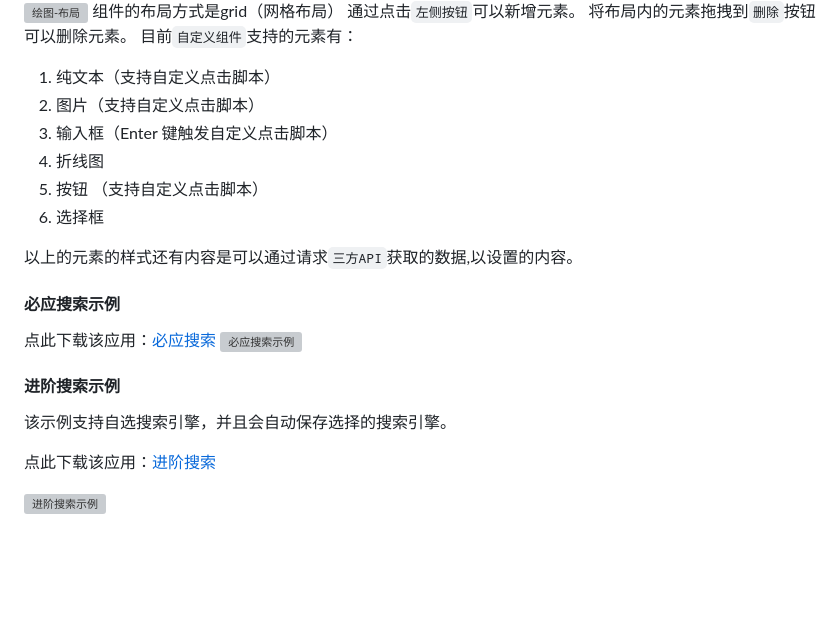
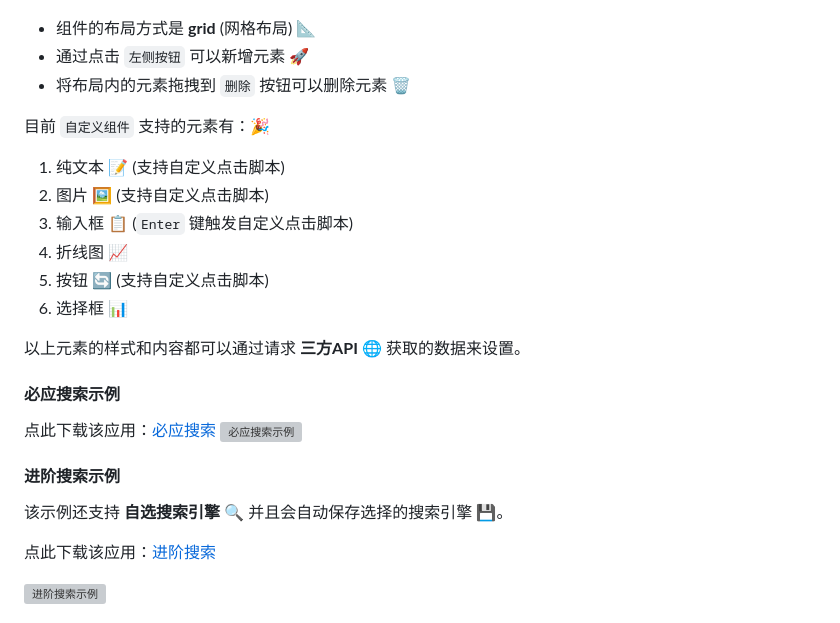
Before and after one commit to bladexmm/x-panel, a Markdown page: guide.md, the part around one of its changes. Drawn GitHub-style; blank space fills up the shorter version; grey boxes are pictures that could not be loaded.

````diff
--- a/guide.md
+++ b/guide.md
@@ -201,24 +205,25 @@
 ![绘图-布局](https://raw.githubusercontent.com/bladexmm/x-panel/master/static/guide/display_grid.png)</br>
-组件的布局方式是grid（网格布局）</br>
-通过点击```左侧按钮```可以新增元素。</br>
-将布局内的元素拖拽到```删除```按钮可以删除元素。</br>
-目前```自定义组件```支持的元素有：</br>
 
-1. 纯文本（支持自定义点击脚本）
-2. 图片（支持自定义点击脚本）
-3. 输入框（Enter 键触发自定义点击脚本）
-4. 折线图
-5. 按钮 （支持自定义点击脚本）
-6. 选择框
+* 组件的布局方式是 **grid** (网格布局) 📐
+* 通过点击 `左侧按钮` 可以新增元素 🚀
+* 将布局内的元素拖拽到 `删除` 按钮可以删除元素 🗑️
 
-以上的元素的样式还有内容是可以通过请求```三方API```获取的数据,以设置的内容。</br>
+目前 `自定义组件` 支持的元素有：🎉
+1. 纯文本 📝 (支持自定义点击脚本)
+2. 图片 🖼️ (支持自定义点击脚本)
+3. 输入框 📋 (`Enter` 键触发自定义点击脚本)
+4. 折线图 📈
+5. 按钮 🔄 (支持自定义点击脚本)
+6. 选择框 📊
+
+以上元素的样式和内容都可以通过请求 **三方API** 🌐 获取的数据来设置。
 
 #### 必应搜索示例
 点此下载该应用：[必应搜索](https://github.com/bladexmm/x-panel/raw/main/static/share/bing搜索_share_2024-07-25_09-51-32.zip)</br>
 ![必应搜索示例](https://raw.githubusercontent.com/bladexmm/x-panel/master/static/guide/bing_search.png)
 
 #### 进阶搜索示例
-该示例支持自选搜索引擎，并且会自动保存选择的搜索引擎。</br>
+该示例还支持 **自选搜索引擎** 🔍 并且会自动保存选择的搜索引擎 💾。
 
 点此下载该应用：[进阶搜索](https://github.com/bladexmm/x-panel/raw/main/static/share/搜索一下_share_2024-07-25_10-00-24.zip)</br>
 
````
Also changed, not shown: other parts of guide.md (+54 -48 lines).
